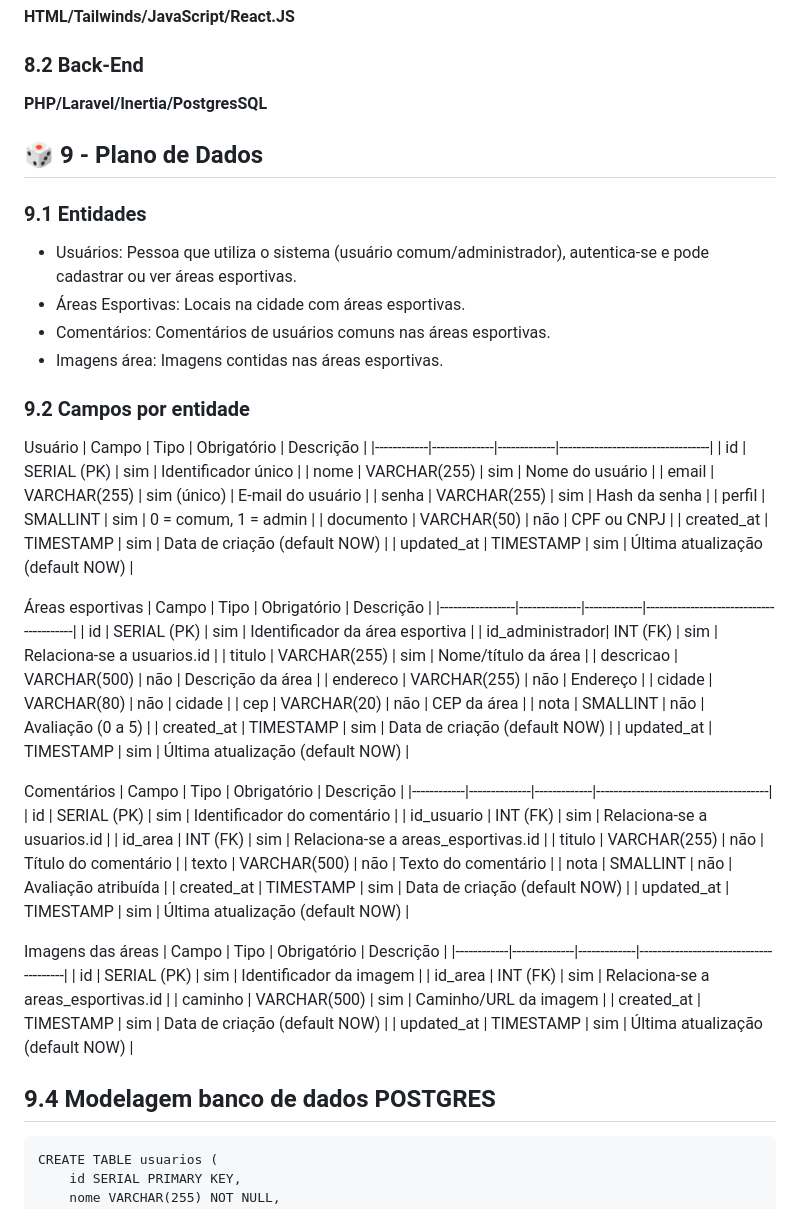
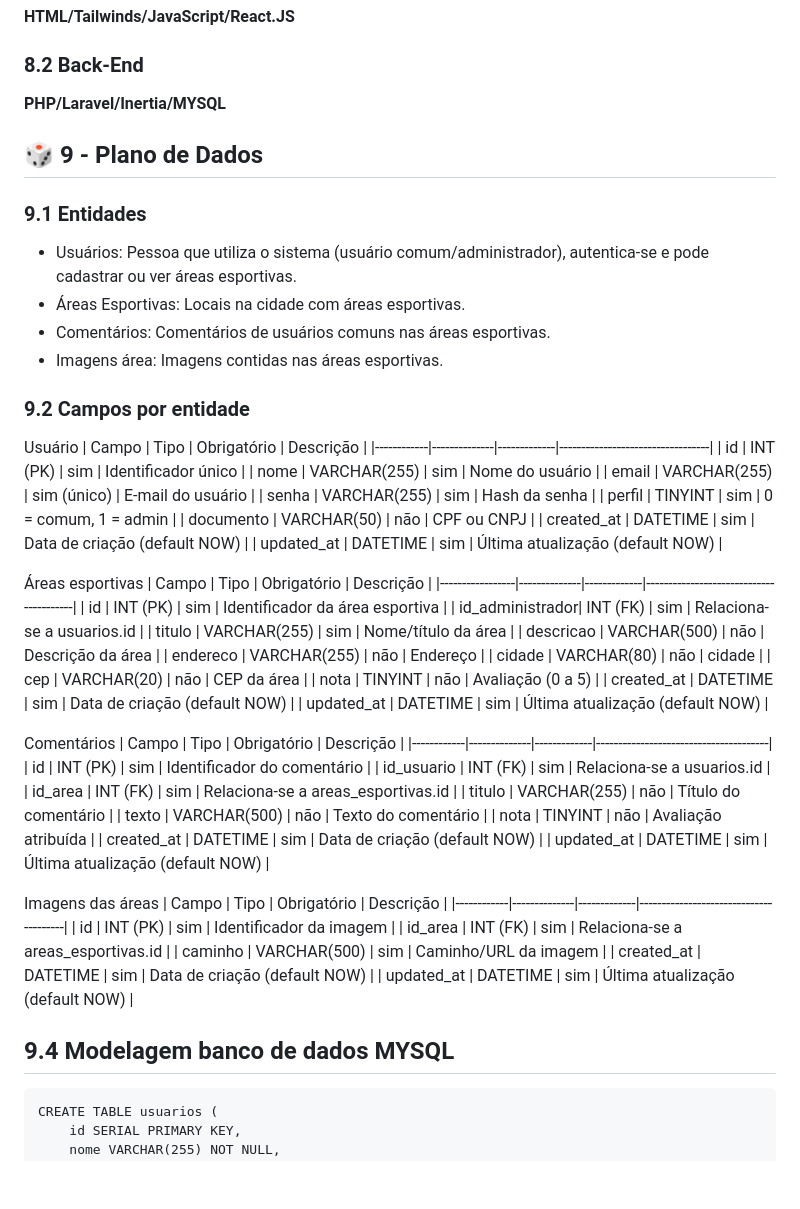
Before and after one commit to MiguelMartini/SportFinderBackend, a Markdown page: README.md, the part around the change. Drawn GitHub-style; blank space fills up the shorter version.

````diff
--- a/README.md
+++ b/README.md
@@ -53,7 +53,7 @@ O sistema é uma aplicação web destinada aos cadastros de Áreas esportivas, p
 ### 8.1 Front-End
 **HTML/Tailwinds/JavaScript/React.JS**
 ### 8.2 Back-End
-**PHP/Laravel/Inertia/PostgresSQL**
+**PHP/Laravel/Inertia/MYSQL**
 
 ## 🎲 9 - Plano de Dados
 ### 9.1 Entidades
@@ -66,53 +66,53 @@ O sistema é uma aplicação web destinada aos cadastros de Áreas esportivas, p
 Usuário
 | Campo      | Tipo         | Obrigatório | Descrição                        |
 |------------|--------------|-------------|----------------------------------|
-| id         | SERIAL (PK)  | sim         | Identificador único               |
+| id         | INT (PK)     | sim         | Identificador único              |
 | nome       | VARCHAR(255) | sim         | Nome do usuário                  |
 | email      | VARCHAR(255) | sim (único) | E-mail do usuário                |
 | senha      | VARCHAR(255) | sim         | Hash da senha                    |
-| perfil     | SMALLINT     | sim         | 0 = comum, 1 = admin             |
+| perfil     | TINYINT      | sim         | 0 = comum, 1 = admin             |
 | documento  | VARCHAR(50)  | não         | CPF ou CNPJ                      |
-| created_at | TIMESTAMP    | sim         | Data de criação (default NOW)    |
-| updated_at | TIMESTAMP    | sim         | Última atualização (default NOW) |
+| created_at | DATETIME     | sim         | Data de criação (default NOW)    |
+| updated_at | DATETIME     | sim         | Última atualização (default NOW) |
 
 
 Áreas esportivas
 | Campo           | Tipo         | Obrigatório | Descrição                              |
 |-----------------|--------------|-------------|----------------------------------------|
-| id              | SERIAL (PK)  | sim         | Identificador da área esportiva        |
+| id              | INT (PK)     | sim         | Identificador da área esportiva        |
 | id_administrador| INT (FK)     | sim         | Relaciona-se a usuarios.id             |
 | titulo          | VARCHAR(255) | sim         | Nome/título da área                    |
 | descricao       | VARCHAR(500) | não         | Descrição da área                      |
 | endereco        | VARCHAR(255) | não         | Endereço                               |
 | cidade          | VARCHAR(80)  | não         | cidade                                 |
 | cep             | VARCHAR(20)  | não         | CEP da área                            |
-| nota            | SMALLINT     | não         | Avaliação (0 a 5)                      |
-| created_at      | TIMESTAMP    | sim         | Data de criação (default NOW)          |
-| updated_at      | TIMESTAMP    | sim         | Última atualização (default NOW)       |
+| nota            | TINYINT      | não         | Avaliação (0 a 5)                      |
+| created_at      | DATETIME     | sim         | Data de criação (default NOW)          |
+| updated_at      | DATETIME     | sim         | Última atualização (default NOW)       |
 
 
 Comentários
 | Campo      | Tipo         | Obrigatório | Descrição                             |
 |------------|--------------|-------------|---------------------------------------|
-| id         | SERIAL (PK)  | sim         | Identificador do comentário            |
+| id         | INT (PK)     | sim         | Identificador do comentário            |
 | id_usuario | INT (FK)     | sim         | Relaciona-se a usuarios.id             |
 | id_area    | INT (FK)     | sim         | Relaciona-se a areas_esportivas.id     |
 | titulo     | VARCHAR(255) | não         | Título do comentário                   |
 | texto      | VARCHAR(500) | não         | Texto do comentário                    |
-| nota       | SMALLINT     | não         | Avaliação atribuída                    |
-| created_at | TIMESTAMP    | sim         | Data de criação (default NOW)          |
-| updated_at | TIMESTAMP    | sim         | Última atualização (default NOW)       |
+| nota       | TINYINT      | não         | Avaliação atribuída                    |
+| created_at | DATETIME     | sim         | Data de criação (default NOW)          |
+| updated_at | DATETIME     | sim         | Última atualização (default NOW)       |
 
 Imagens das áreas
 | Campo      | Tipo         | Obrigatório | Descrição                             |
 |------------|--------------|-------------|---------------------------------------|
-| id         | SERIAL (PK)  | sim         | Identificador da imagem                |
+| id         | INT (PK)     | sim         | Identificador da imagem                |
 | id_area    | INT (FK)     | sim         | Relaciona-se a areas_esportivas.id     |
 | caminho    | VARCHAR(500) | sim         | Caminho/URL da imagem                  |
-| created_at | TIMESTAMP    | sim         | Data de criação (default NOW)          |
-| updated_at | TIMESTAMP    | sim         | Última atualização (default NOW)       |
+| created_at | DATETIME     | sim         | Data de criação (default NOW)          |
+| updated_at | DATETIME     | sim         | Última atualização (default NOW)       |
 
-## 9.4 Modelagem banco de dados POSTGRES
+## 9.4 Modelagem banco de dados MYSQL
 ```
 CREATE TABLE usuarios (
     id SERIAL PRIMARY KEY,
````
